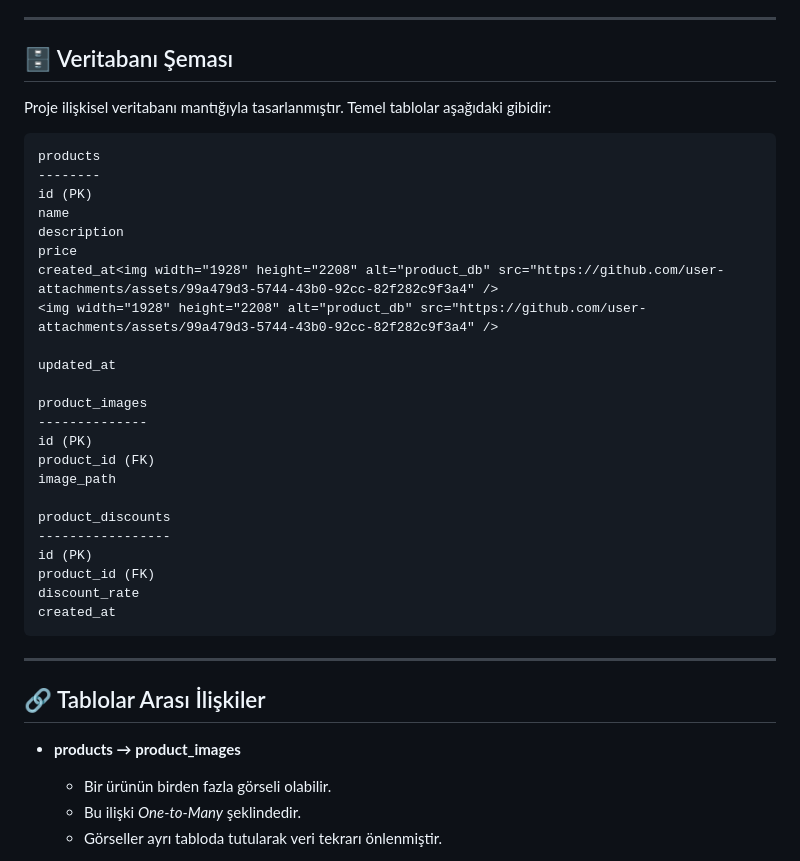
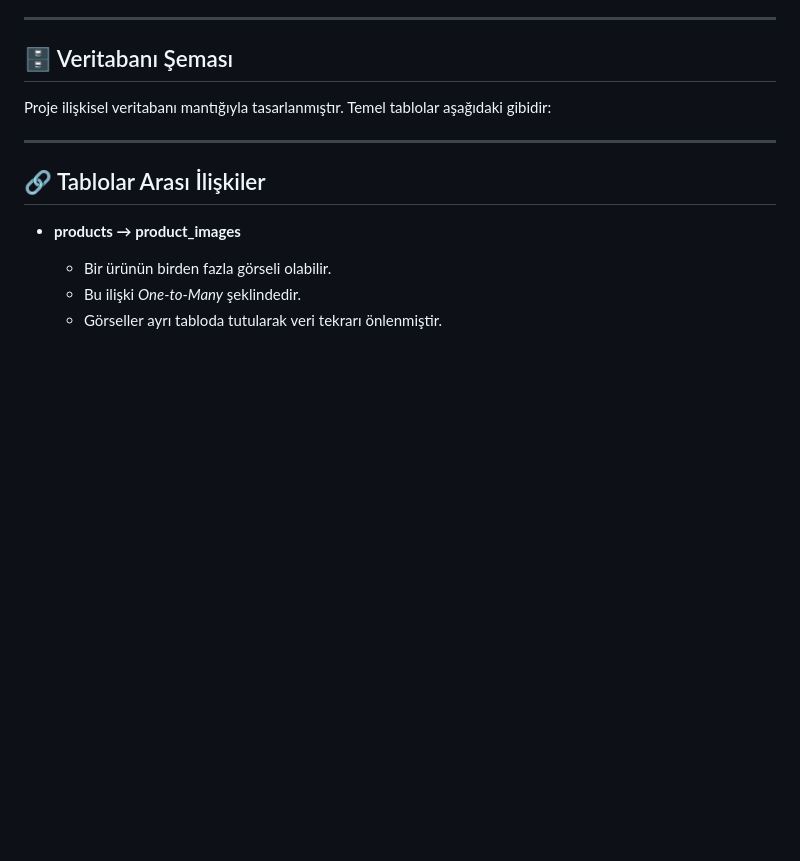
Before and after one commit to oykunsay/CI3-Urun-Yonetimi, a Markdown page: README.md, the part around the change. GitHub-like rendering; blank space fills up the shorter version.

Commit message:
Remove database schema details from README

````diff
--- a/README.md
+++ b/README.md
@@ -56,31 +56,6 @@ Proje geliştirilirken bazı bilinçli varsayımlar yapılmıştır:
 
 Proje ilişkisel veritabanı mantığıyla tasarlanmıştır. Temel tablolar aşağıdaki gibidir:
 
-```
-products
---------
-id (PK)
-name
-description
-price
-created_at<img width="1928" height="2208" alt="product_db" src="https://github.com/user-attachments/assets/99a479d3-5744-43b0-92cc-82f282c9f3a4" />
-<img width="1928" height="2208" alt="product_db" src="https://github.com/user-attachments/assets/99a479d3-5744-43b0-92cc-82f282c9f3a4" />
-
-updated_at
-
-product_images
---------------
-id (PK)
-product_id (FK)
-image_path
-
-product_discounts
------------------
-id (PK)
-product_id (FK)
-discount_rate
-created_at
-```
 
 ---
 
````
